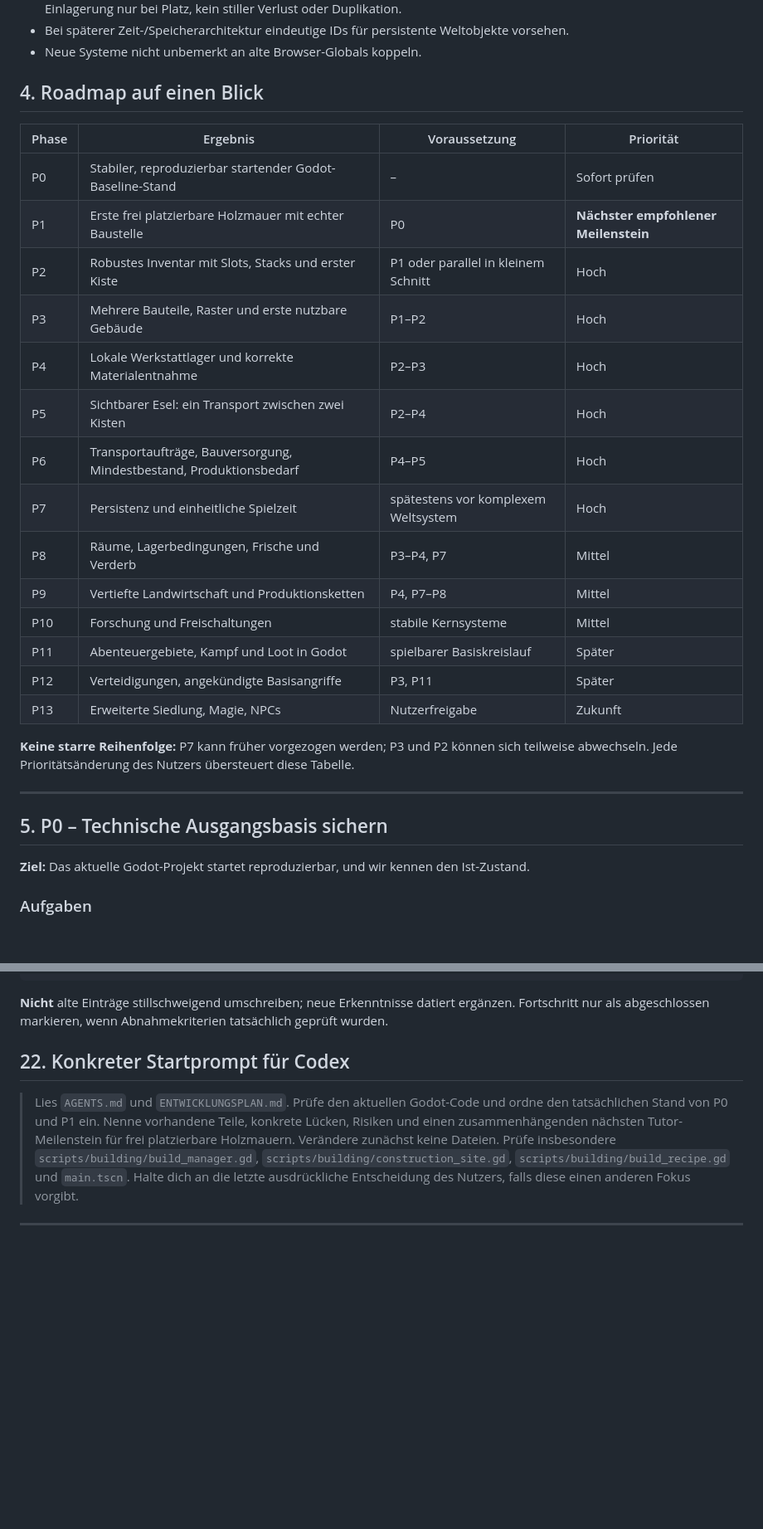
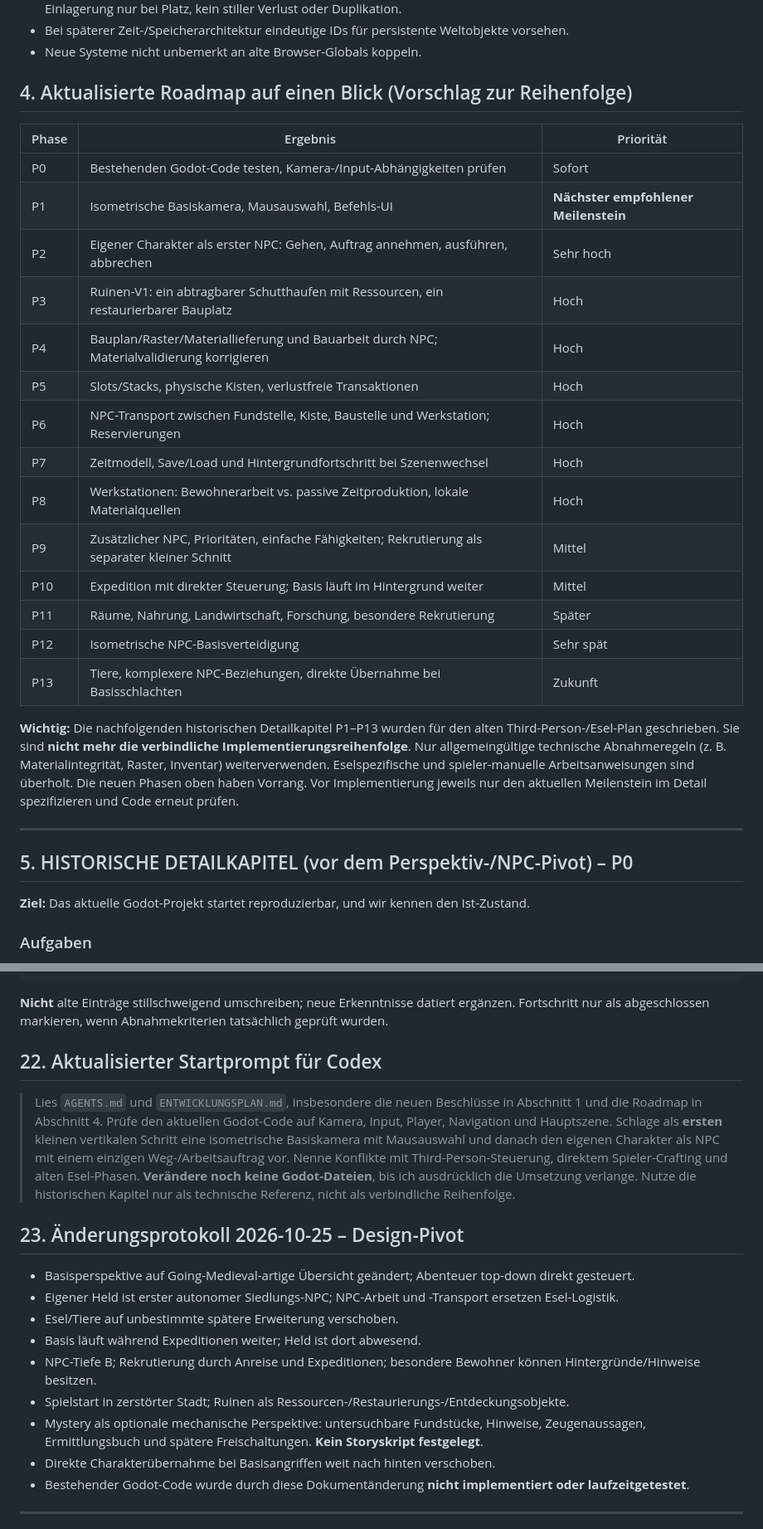
Before and after one commit to christianhermes/game1, a Markdown page: survival-game/ENTWICKLUNGSPLAN.md, 2 parts joined by grey strips. Shown at 83% size. GitHub-like rendering; blank space fills up the shorter version.

```diff
--- a/survival-game/ENTWICKLUNGSPLAN.md
+++ b/survival-game/ENTWICKLUNGSPLAN.md
@@ -113,30 +125,30 @@ Keine Tests erfinden.
 - Bei späterer Zeit-/Speicherarchitektur eindeutige IDs für persistente Weltobjekte vorsehen.
 - Neue Systeme nicht unbemerkt an alte Browser-Globals koppeln.
 
-## 4. Roadmap auf einen Blick
+## 4. Aktualisierte Roadmap auf einen Blick (Vorschlag zur Reihenfolge)
 
-| Phase | Ergebnis | Voraussetzung | Priorität |
-|---|---|---|---|
-| P0 | Stabiler, reproduzierbar startender Godot-Baseline-Stand | – | Sofort prüfen |
-| P1 | Erste frei platzierbare Holzmauer mit echter Baustelle | P0 | **Nächster empfohlener Meilenstein** |
-| P2 | Robustes Inventar mit Slots, Stacks und erster Kiste | P1 oder parallel in kleinem Schnitt | Hoch |
-| P3 | Mehrere Bauteile, Raster und erste nutzbare Gebäude | P1–P2 | Hoch |
-| P4 | Lokale Werkstattlager und korrekte Materialentnahme | P2–P3 | Hoch |
-| P5 | Sichtbarer Esel: ein Transport zwischen zwei Kisten | P2–P4 | Hoch |
-| P6 | Transportaufträge, Bauversorgung, Mindestbestand, Produktionsbedarf | P4–P5 | Hoch |
-| P7 | Persistenz und einheitliche Spielzeit | spätestens vor komplexem Weltsystem | Hoch |
-| P8 | Räume, Lagerbedingungen, Frische und Verderb | P3–P4, P7 | Mittel |
-| P9 | Vertiefte Landwirtschaft und Produktionsketten | P4, P7–P8 | Mittel |
-| P10 | Forschung und Freischaltungen | stabile Kernsysteme | Mittel |
-| P11 | Abenteuergebiete, Kampf und Loot in Godot | spielbarer Basiskreislauf | Später |
-| P12 | Verteidigungen, angekündigte Basisangriffe | P3, P11 | Später |
-| P13 | Erweiterte Siedlung, Magie, NPCs | Nutzerfreigabe | Zukunft |
+| Phase | Ergebnis | Priorität |
+|---|---|---|
+| P0 | Bestehenden Godot-Code testen, Kamera-/Input-Abhängigkeiten prüfen | Sofort |
+| P1 | Isometrische Basiskamera, Mausauswahl, Befehls-UI | **Nächster empfohlener Meilenstein** |
+| P2 | Eigener Charakter als erster NPC: Gehen, Auftrag annehmen, ausführen, abbrechen | Sehr hoch |
+| P3 | Ruinen-V1: ein abtragbarer Schutthaufen mit Ressourcen, ein restaurierbarer Bauplatz | Hoch |
+| P4 | Bauplan/Raster/Materiallieferung und Bauarbeit durch NPC; Materialvalidierung korrigieren | Hoch |
+| P5 | Slots/Stacks, physische Kisten, verlustfreie Transaktionen | Hoch |
+| P6 | NPC-Transport zwischen Fundstelle, Kiste, Baustelle und Werkstation; Reservierungen | Hoch |
+| P7 | Zeitmodell, Save/Load und Hintergrundfortschritt bei Szenenwechsel | Hoch |
+| P8 | Werkstationen: Bewohnerarbeit vs. passive Zeitproduktion, lokale Materialquellen | Hoch |
+| P9 | Zusätzlicher NPC, Prioritäten, einfache Fähigkeiten; Rekrutierung als separater kleiner Schnitt | Mittel |
+| P10 | Expedition mit direkter Steuerung; Basis läuft im Hintergrund weiter | Mittel |
+| P11 | Räume, Nahrung, Landwirtschaft, Forschung, besondere Rekrutierung | Später |
+| P12 | Isometrische NPC-Basisverteidigung | Sehr spät |
+| P13 | Tiere, komplexere NPC-Beziehungen, direkte Übernahme bei Basisschlachten | Zukunft |
 
-**Keine starre Reihenfolge:** P7 kann früher vorgezogen werden; P3 und P2 können sich teilweise abwechseln. Jede Prioritätsänderung des Nutzers übersteuert diese Tabelle.
+**Wichtig:** Die nachfolgenden historischen Detailkapitel P1–P13 wurden für den alten Third-Person-/Esel-Plan geschrieben. Sie sind **nicht mehr die verbindliche Implementierungsreihenfolge**. Nur allgemeingültige technische Abnahmeregeln (z. B. Materialintegrität, Raster, Inventar) weiterverwenden. Eselspezifische und spieler-manuelle Arbeitsanweisungen sind überholt. Die neuen Phasen oben haben Vorrang. Vor Implementierung jeweils nur den aktuellen Meilenstein im Detail spezifizieren und Code erneut prüfen.
 
 ---
 
-## 5. P0 – Technische Ausgangsbasis sichern
+## 5. HISTORISCHE DETAILKAPITEL (vor dem Perspektiv-/NPC-Pivot) – P0
 
 **Ziel:** Das aktuelle Godot-Projekt startet reproduzierbar, und wir kennen den Ist-Zustand.
 
@@ -544,9 +556,21 @@ Nächster vorgeschlagener Schritt:
 
 **Nicht** alte Einträge stillschweigend umschreiben; neue Erkenntnisse datiert ergänzen. Fortschritt nur als abgeschlossen markieren, wenn Abnahmekriterien tatsächlich geprüft wurden.
 
-## 22. Konkreter Startprompt für Codex
+## 22. Aktualisierter Startprompt für Codex
 
-> Lies `AGENTS.md` und `ENTWICKLUNGSPLAN.md`. Prüfe den aktuellen Godot-Code und ordne den tatsächlichen Stand von P0 und P1 ein. Nenne vorhandene Teile, konkrete Lücken, Risiken und einen zusammenhängenden nächsten Tutor-Meilenstein für frei platzierbare Holzmauern. Verändere zunächst keine Dateien. Prüfe insbesondere `scripts/building/build_manager.gd`, `scripts/building/construction_site.gd`, `scripts/building/build_recipe.gd` und `main.tscn`. Halte dich an die letzte ausdrückliche Entscheidung des Nutzers, falls diese einen anderen Fokus vorgibt.
+> Lies `AGENTS.md` und `ENTWICKLUNGSPLAN.md`, insbesondere die neuen Beschlüsse in Abschnitt 1 und die Roadmap in Abschnitt 4. Prüfe den aktuellen Godot-Code auf Kamera, Input, Player, Navigation und Hauptszene. Schlage als **ersten** kleinen vertikalen Schritt eine isometrische Basiskamera mit Mausauswahl und danach den eigenen Charakter als NPC mit einem einzigen Weg-/Arbeitsauftrag vor. Nenne Konflikte mit Third-Person-Steuerung, direktem Spieler-Crafting und alten Esel-Phasen. **Verändere noch keine Godot-Dateien**, bis ich ausdrücklich die Umsetzung verlange. Nutze die historischen Kapitel nur als technische Referenz, nicht als verbindliche Reihenfolge.
+
+## 23. Änderungsprotokoll 2026-10-25 – Design-Pivot
+
+- Basisperspektive auf Going-Medieval-artige Übersicht geändert; Abenteuer top-down direkt gesteuert.
+- Eigener Held ist erster autonomer Siedlungs-NPC; NPC-Arbeit und -Transport ersetzen Esel-Logistik.
+- Esel/Tiere auf unbestimmte spätere Erweiterung verschoben.
+- Basis läuft während Expeditionen weiter; Held ist dort abwesend.
+- NPC-Tiefe B; Rekrutierung durch Anreise und Expeditionen; besondere Bewohner können Hintergründe/Hinweise besitzen.
+- Spielstart in zerstörter Stadt; Ruinen als Ressourcen-/Restaurierungs-/Entdeckungsobjekte.
+- Mystery als optionale mechanische Perspektive: untersuchbare Fundstücke, Hinweise, Zeugenaussagen, Ermittlungsbuch und spätere Freischaltungen. **Kein Storyskript festgelegt**.
+- Direkte Charakterübernahme bei Basisangriffen weit nach hinten verschoben.
+- Bestehender Godot-Code wurde durch diese Dokumentänderung **nicht implementiert oder laufzeitgetestet**.
 
 ---
 **Pflege:** Dieser Plan soll mit dem Code mitwachsen, aber nie unbemerkt Designentscheidungen ersetzen. Bei neuer Nutzerentscheidung gezielt betroffene Abschnitte ändern, Widersprüche bereinigen und den Änderungsgrund dokumentieren.
```
Also changed, not shown: other parts of survival-game/ENTWICKLUNGSPLAN.md (+30 -18 lines).
